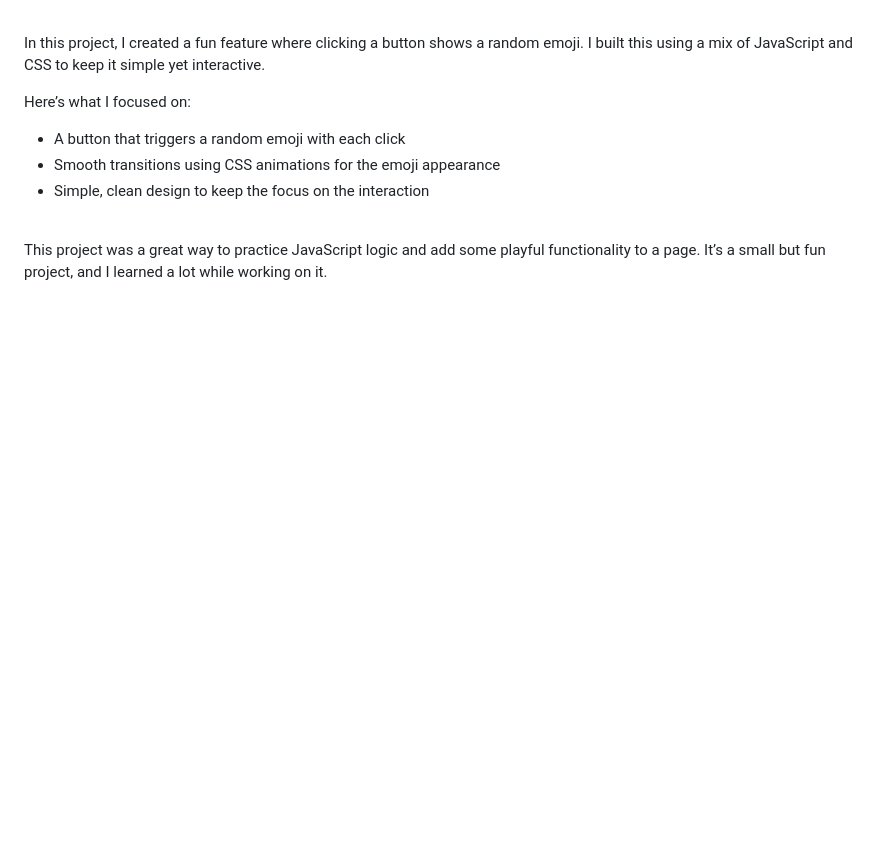
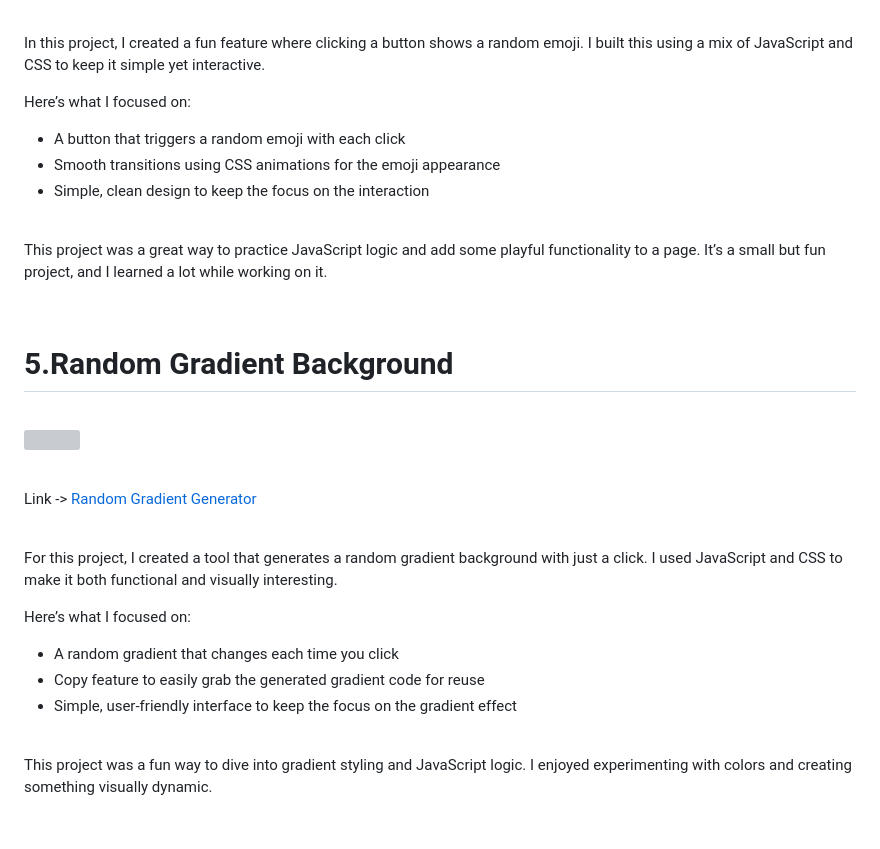
Before and after one commit to uttkarsh-g/Mini-Project, a Markdown page: README.md, the part around the change. Rendered like a GitHub page; blank space fills up the shorter version; grey boxes are pictures that could not be loaded.

Commit message:
Fifth Project Added

```diff
--- a/README.md
+++ b/README.md
@@ -117,3 +117,31 @@ Hope You will like these projects!
 </p>
 
 <br>
+
+<h1>5.Random Gradient Background</h1>
+
+<br>
+
+<img src="https://github.com/user-attachments/assets/11072be1-ea62-4b9f-83f8-6b1138fb1559" ></img>
+<br>
+<br>
+
+<p> Link -> <a href="https://projectrandomgradientgenerator.netlify.app/" target="_blank" >Random Gradient Generator</a> </p>
+
+<br>
+
+<p>For this project, I created a tool that generates a random gradient background with just a click. I used JavaScript and CSS to make it both functional and visually interesting.</p>
+
+<p >Here’s what I focused on:
+</p>
+<ul>
+<li>A random gradient that changes each time you click</li>
+<li>Copy feature to easily grab the generated gradient code for reuse</li>
+<li>Simple, user-friendly interface to keep the focus on the gradient effect</li>
+</ul>
+
+<br>
+
+<p>This project was a fun way to dive into gradient styling and JavaScript logic. I enjoyed experimenting with colors and creating something visually dynamic.</p>
+
+<br>
```
